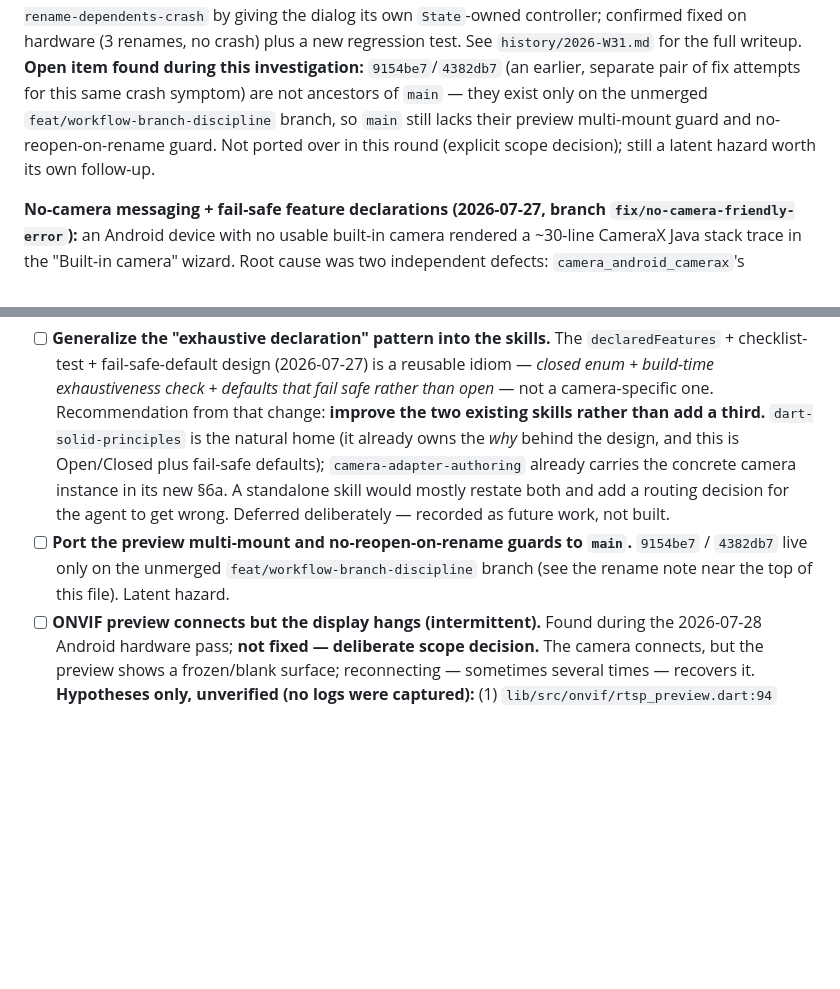
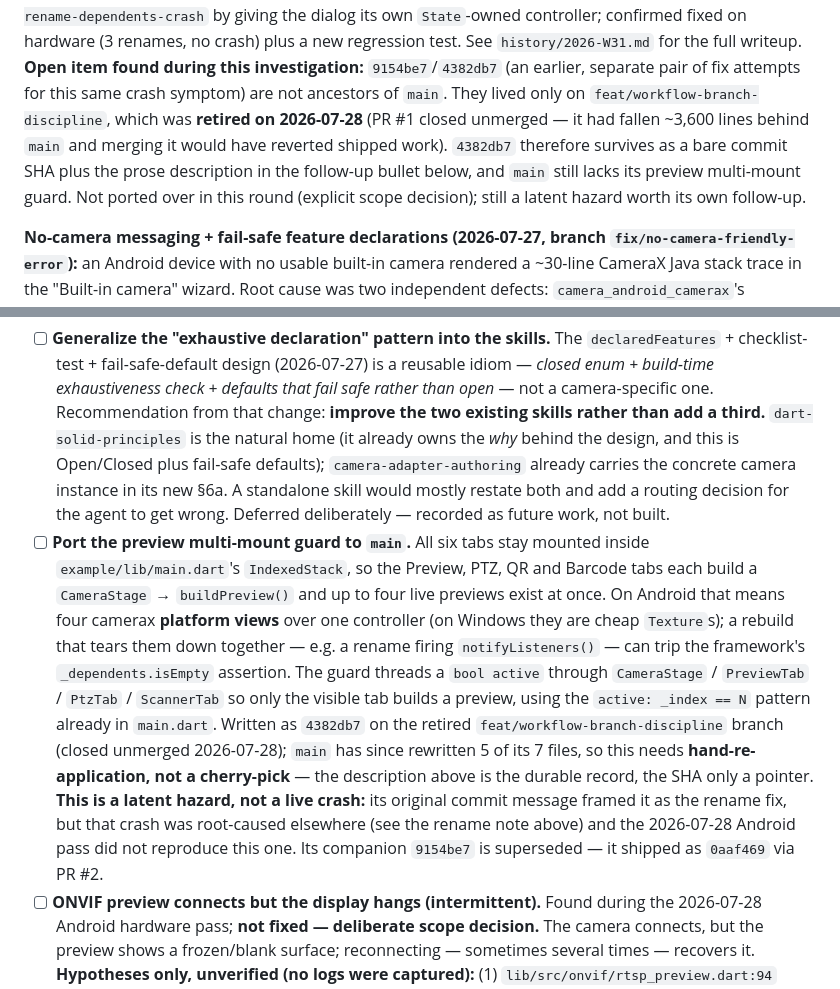
Before and after one commit to momomozakiki/universal_camera_adapter, a Markdown page: docs/plan/ROADMAP.md, 2 parts joined by grey strips. Rendered like a GitHub page; blank space fills up the shorter version.

```diff
--- a/docs/plan/ROADMAP.md
+++ b/docs/plan/ROADMAP.md
@@ -45,9 +45,11 @@ exit transition was still rebuilding it. Fixed on branch `fix/camera-rename-depe
 giving the dialog its own `State`-owned controller; confirmed fixed on hardware (3 renames, no
 crash) plus a new regression test. See `history/2026-W31.md` for the full writeup. **Open item
 found during this investigation:** `9154be7`/`4382db7` (an earlier, separate pair of fix attempts
-for this same crash symptom) are not ancestors of `main` — they exist only on the unmerged
-`feat/workflow-branch-discipline` branch, so `main` still lacks their preview multi-mount guard and
-no-reopen-on-rename guard. Not ported over in this round (explicit scope decision); still a latent
+for this same crash symptom) are not ancestors of `main`. They lived only on
+`feat/workflow-branch-discipline`, which was **retired on 2026-07-28** (PR #1 closed unmerged — it
+had fallen ~3,600 lines behind `main` and merging it would have reverted shipped work). `4382db7`
+therefore survives as a bare commit SHA plus the prose description in the follow-up bullet below,
+and `main` still lacks its preview multi-mount guard. Not ported over in this round (explicit scope decision); still a latent
 hazard worth its own follow-up.
 
 **No-camera messaging + fail-safe feature declarations (2026-07-27, branch
@@ -430,9 +432,21 @@ they are recorded now rather than rediscovered later.
       `camera-adapter-authoring` already carries the concrete camera instance in its new §6a. A
       standalone skill would mostly restate both and add a routing decision for the agent to get
       wrong. Deferred deliberately — recorded as future work, not built.
-- [ ] **Port the preview multi-mount and no-reopen-on-rename guards to `main`.** `9154be7` /
-      `4382db7` live only on the unmerged `feat/workflow-branch-discipline` branch (see the rename
-      note near the top of this file). Latent hazard.
+- [ ] **Port the preview multi-mount guard to `main`.** All six tabs stay mounted inside
+      `example/lib/main.dart`'s `IndexedStack`, so the Preview, PTZ, QR and Barcode tabs each build
+      a `CameraStage` → `buildPreview()` and up to four live previews exist at once. On Android
+      that means four camerax **platform views** over one controller (on Windows they are cheap
+      `Texture`s); a rebuild that tears them down together — e.g. a rename firing
+      `notifyListeners()` — can trip the framework's `_dependents.isEmpty` assertion. The guard
+      threads a `bool active` through `CameraStage` / `PreviewTab` / `PtzTab` / `ScannerTab` so
+      only the visible tab builds a preview, using the `active: _index == N` pattern already in
+      `main.dart`. Written as `4382db7` on the retired `feat/workflow-branch-discipline` branch
+      (closed unmerged 2026-07-28); `main` has since rewritten 5 of its 7 files, so this needs
+      **hand-re-application, not a cherry-pick** — the description above is the durable record, the
+      SHA only a pointer. **This is a latent hazard, not a live crash:** its original commit
+      message framed it as the rename fix, but that crash was root-caused elsewhere (see the
+      rename note above) and the 2026-07-28 Android pass did not reproduce this one. Its companion
+      `9154be7` is superseded — it shipped as `0aaf469` via PR #2.
 - [ ] **ONVIF preview connects but the display hangs (intermittent).** Found during the 2026-07-28
       Android hardware pass; **not fixed — deliberate scope decision.** The camera connects, but the
       preview shows a frozen/blank surface; reconnecting — sometimes several times — recovers it.
```
Also changed, not shown: history/2026-W31.md (+26 -0 lines).
